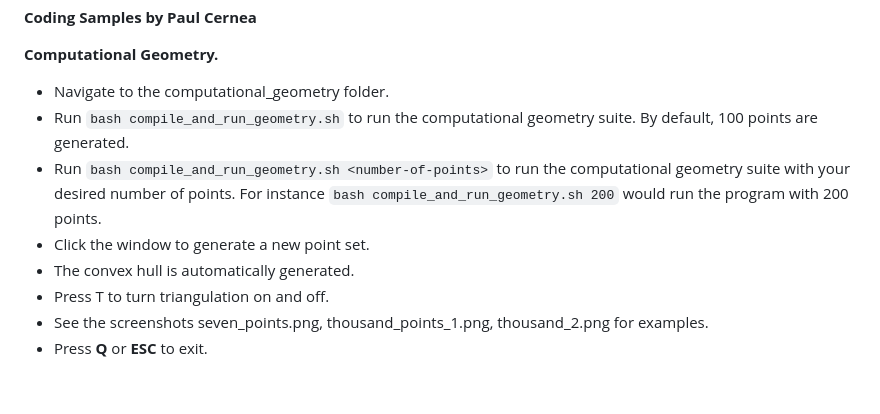
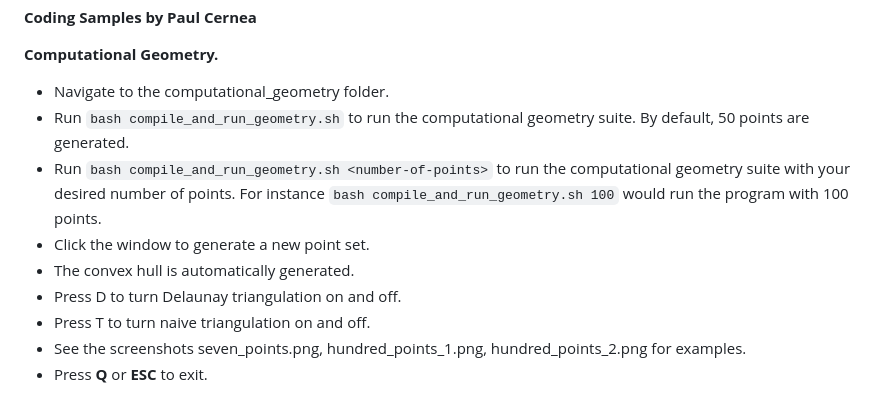
Before and after one commit to gitpaulc/Coding-Samples, a Markdown page: README.md, the part around the change. Drawn GitHub-style.

Commit message:
Delaunay Triangulation
Add Delaunay Triangulation functionality.

```diff
--- a/README.md
+++ b/README.md
@@ -3,10 +3,11 @@
 **Computational Geometry.**
 
 * Navigate to the computational_geometry folder.
-* Run `bash compile_and_run_geometry.sh` to run the computational geometry suite.  By default, 100 points are generated.
-* Run `bash compile_and_run_geometry.sh <number-of-points>` to run the computational geometry suite with your desired number of points.  For instance `bash compile_and_run_geometry.sh 200` would run the program with 200 points.
+* Run `bash compile_and_run_geometry.sh` to run the computational geometry suite.  By default, 50 points are generated.
+* Run `bash compile_and_run_geometry.sh <number-of-points>` to run the computational geometry suite with your desired number of points.  For instance `bash compile_and_run_geometry.sh 100` would run the program with 100 points.
 * Click the window to generate a new point set.
 * The convex hull is automatically generated.
-* Press T to turn triangulation on and off.
-* See the screenshots seven_points.png, thousand_points_1.png, thousand_2.png for examples.
+* Press D to turn Delaunay triangulation on and off.
+* Press T to turn naive triangulation on and off.
+* See the screenshots seven_points.png, hundred_points_1.png, hundred_points_2.png for examples.
 * Press **Q** or **ESC** to exit.
```
Also changed, not shown: computational_geometry/hundred_points_1.png (added), computational_geometry/hundred_points_2.png (added), computational_geometry/seven_points.png, computational_geometry/thousand_points_1.png (deleted), computational_geometry/thousand_points_2.png (deleted), 3 other files.
